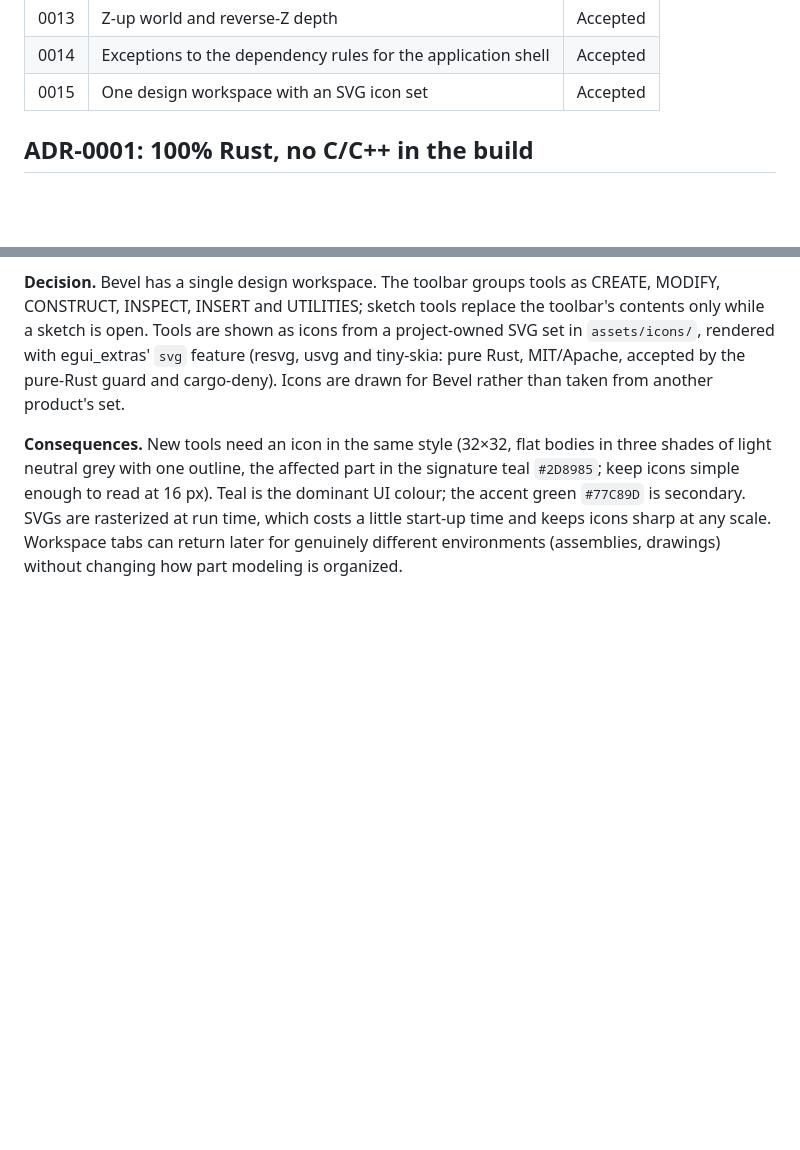
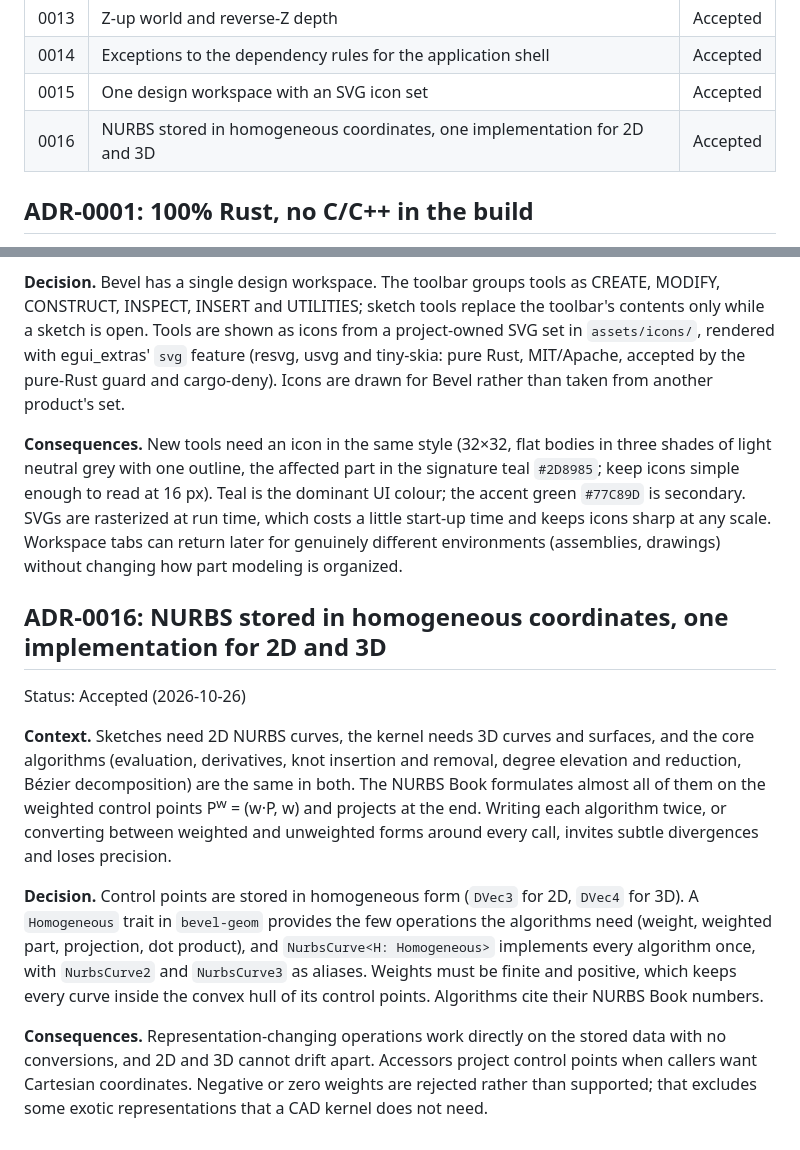
Before and after one commit to Amelavnyt/Bevel, a Markdown page: docs/DECISIONS.md, 2 parts joined by grey strips. GitHub-like rendering; blank space fills up the shorter version.

Commit message:
docs: record ADR-0016 on homogeneous NURBS storage

```diff
--- a/docs/DECISIONS.md
+++ b/docs/DECISIONS.md
@@ -29,6 +29,7 @@ See [ARCHITECTURE.md](ARCHITECTURE.md) for the design these decisions produce.
 | 0013 | Z-up world and reverse-Z depth | Accepted |
 | 0014 | Exceptions to the dependency rules for the application shell | Accepted |
 | 0015 | One design workspace with an SVG icon set | Accepted |
+| 0016 | NURBS stored in homogeneous coordinates, one implementation for 2D and 3D | Accepted |
 
 ## ADR-0001: 100% Rust, no C/C++ in the build
 
@@ -187,3 +188,13 @@ Status: Accepted (2026-10-26)
 **Decision.** Bevel has a single design workspace. The toolbar groups tools as CREATE, MODIFY, CONSTRUCT, INSPECT, INSERT and UTILITIES; sketch tools replace the toolbar's contents only while a sketch is open. Tools are shown as icons from a project-owned SVG set in `assets/icons/`, rendered with egui_extras' `svg` feature (resvg, usvg and tiny-skia: pure Rust, MIT/Apache, accepted by the pure-Rust guard and cargo-deny). Icons are drawn for Bevel rather than taken from another product's set.
 
 **Consequences.** New tools need an icon in the same style (32×32, flat bodies in three shades of light neutral grey with one outline, the affected part in the signature teal `#2D8985`; keep icons simple enough to read at 16 px). Teal is the dominant UI colour; the accent green `#77C89D` is secondary. SVGs are rasterized at run time, which costs a little start-up time and keeps icons sharp at any scale. Workspace tabs can return later for genuinely different environments (assemblies, drawings) without changing how part modeling is organized.
+
+## ADR-0016: NURBS stored in homogeneous coordinates, one implementation for 2D and 3D
+
+Status: Accepted (2026-10-26)
+
+**Context.** Sketches need 2D NURBS curves, the kernel needs 3D curves and surfaces, and the core algorithms (evaluation, derivatives, knot insertion and removal, degree elevation and reduction, Bézier decomposition) are the same in both. The NURBS Book formulates almost all of them on the weighted control points P<sup>w</sup> = (w·P, w) and projects at the end. Writing each algorithm twice, or converting between weighted and unweighted forms around every call, invites subtle divergences and loses precision.
+
+**Decision.** Control points are stored in homogeneous form (`DVec3` for 2D, `DVec4` for 3D). A `Homogeneous` trait in `bevel-geom` provides the few operations the algorithms need (weight, weighted part, projection, dot product), and `NurbsCurve<H: Homogeneous>` implements every algorithm once, with `NurbsCurve2` and `NurbsCurve3` as aliases. Weights must be finite and positive, which keeps every curve inside the convex hull of its control points. Algorithms cite their NURBS Book numbers.
+
+**Consequences.** Representation-changing operations work directly on the stored data with no conversions, and 2D and 3D cannot drift apart. Accessors project control points when callers want Cartesian coordinates. Negative or zero weights are rejected rather than supported; that excludes some exotic representations that a CAD kernel does not need.
```
